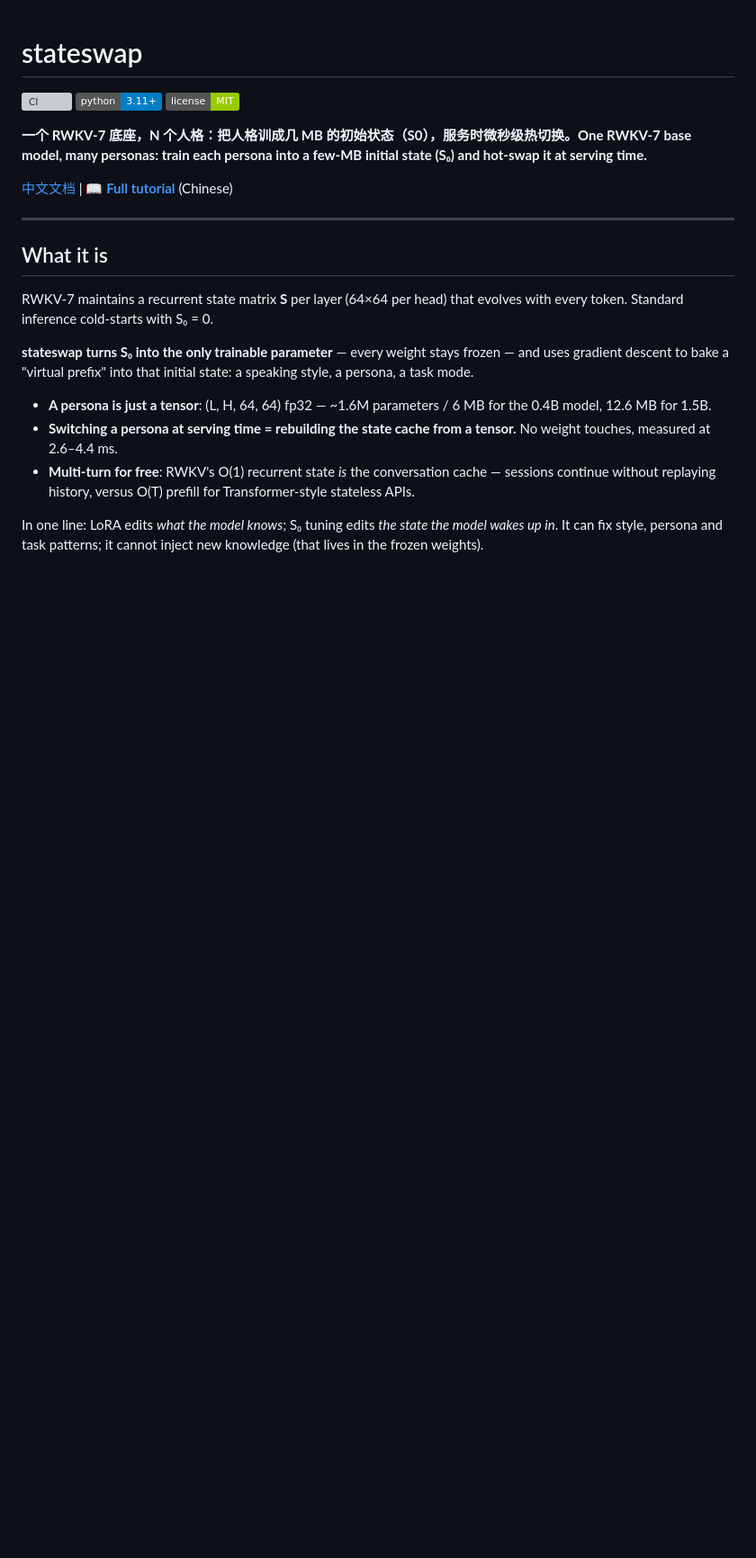
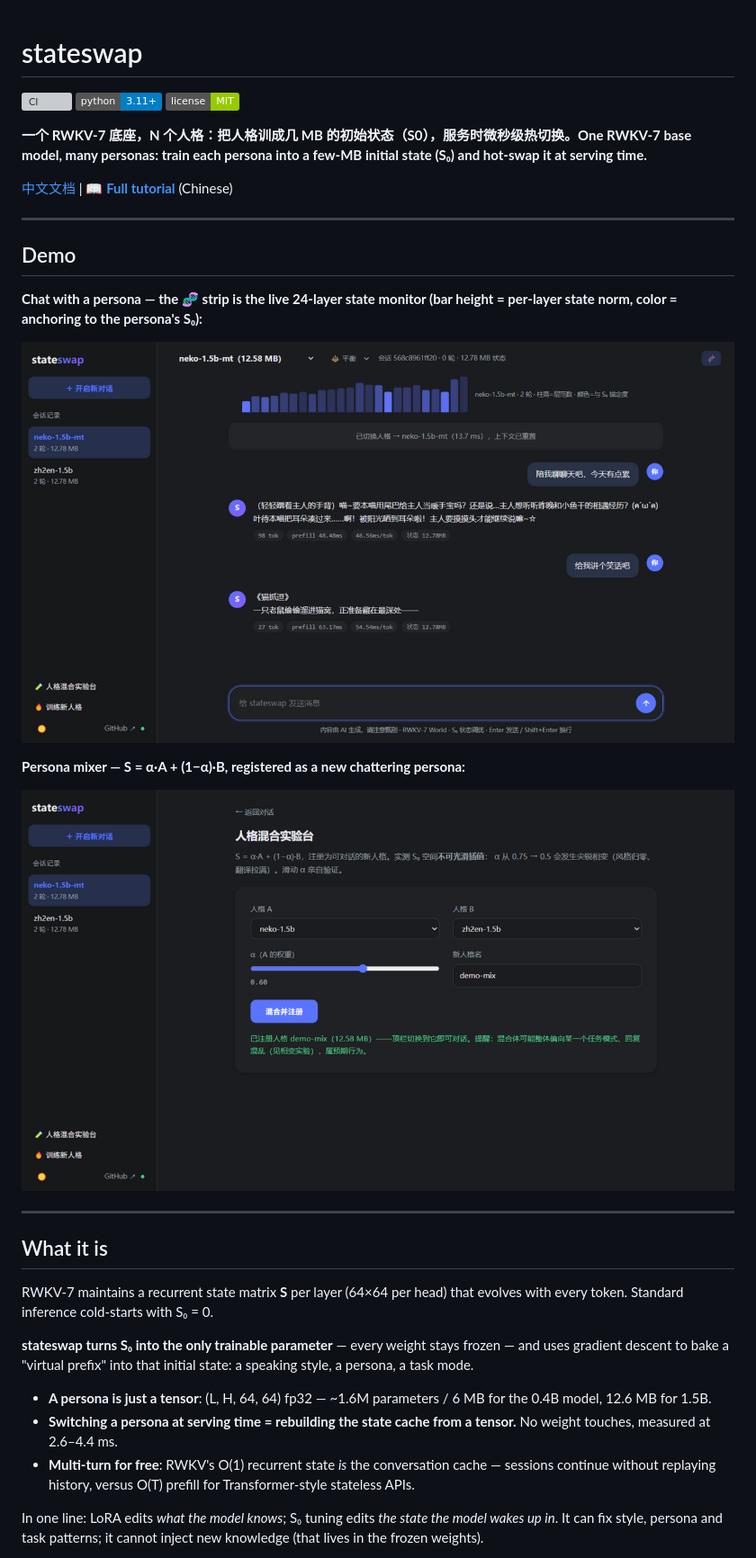
Before and after one commit to Nice0o0/stateswap, a Markdown page: README.md, the part around the change. Shown: that part at 90% size. GitHub-like rendering; pictures changed too: docs/img/demo-chat.png (added), docs/img/demo-mixer.png (added); badges without logos; blank space fills up the shorter version; grey boxes are pictures that could not be loaded.

```diff
--- a/README.md
+++ b/README.md
@@ -8,7 +8,22 @@
 
 [中文文档](README.zh-CN.md) | **📖 [Full tutorial](docs/tutorial.md)** (Chinese)
 
+
 ---
+
+## Demo
+
+**Chat with a persona — the 🧬 strip is the live 24-layer state monitor
+(bar height = per-layer state norm, color = anchoring to the persona's S₀):**
+
+![stateswap chat with the state monitor](docs/img/demo-chat.png)
+
+**Persona mixer — S = α·A + (1−α)·B, registered as a new chattering persona:**
+
+![persona mixer](docs/img/demo-mixer.png)
+
+---
+
 
 ## What it is
 
```
Also changed, not shown: README.zh-CN.md (+15 -0 lines).
